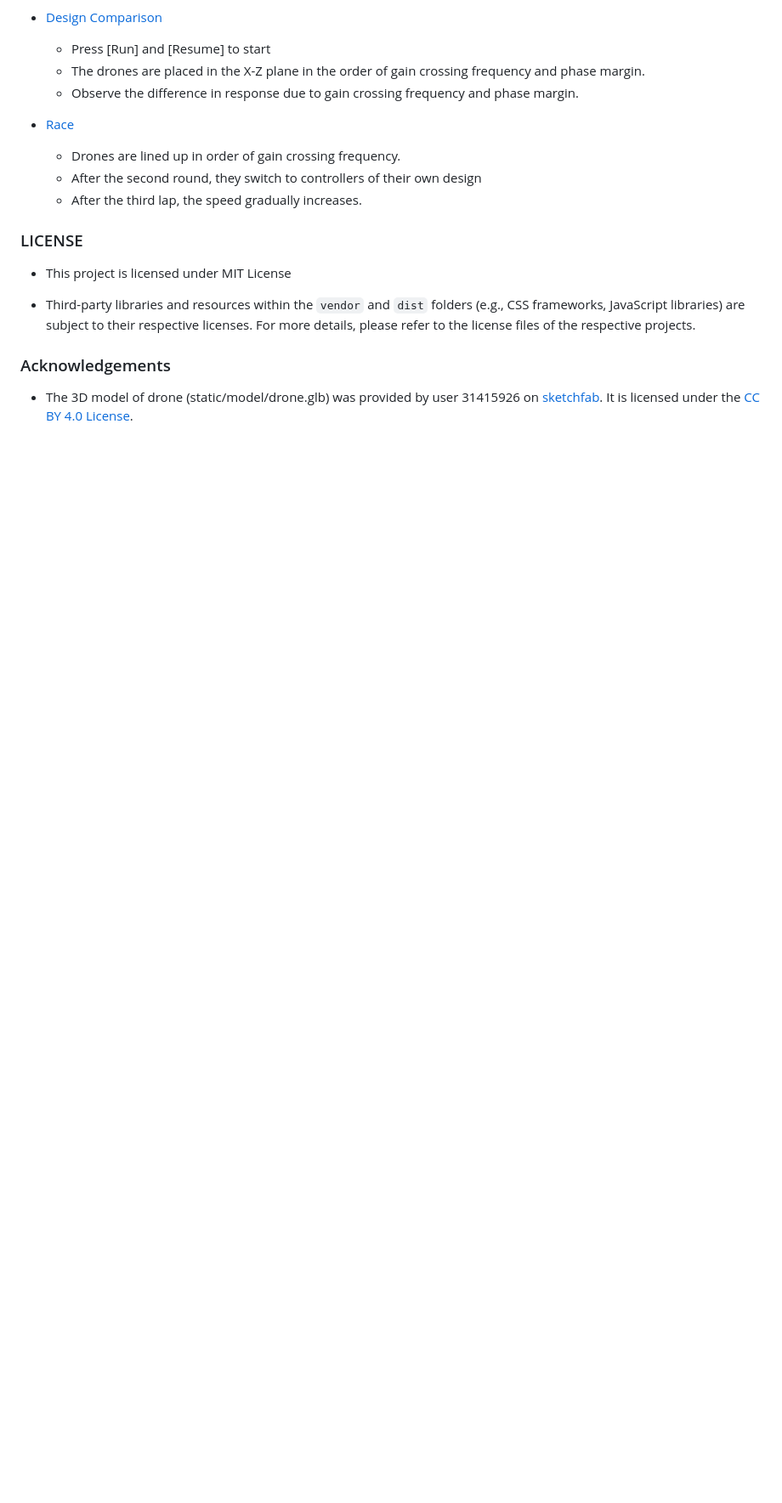
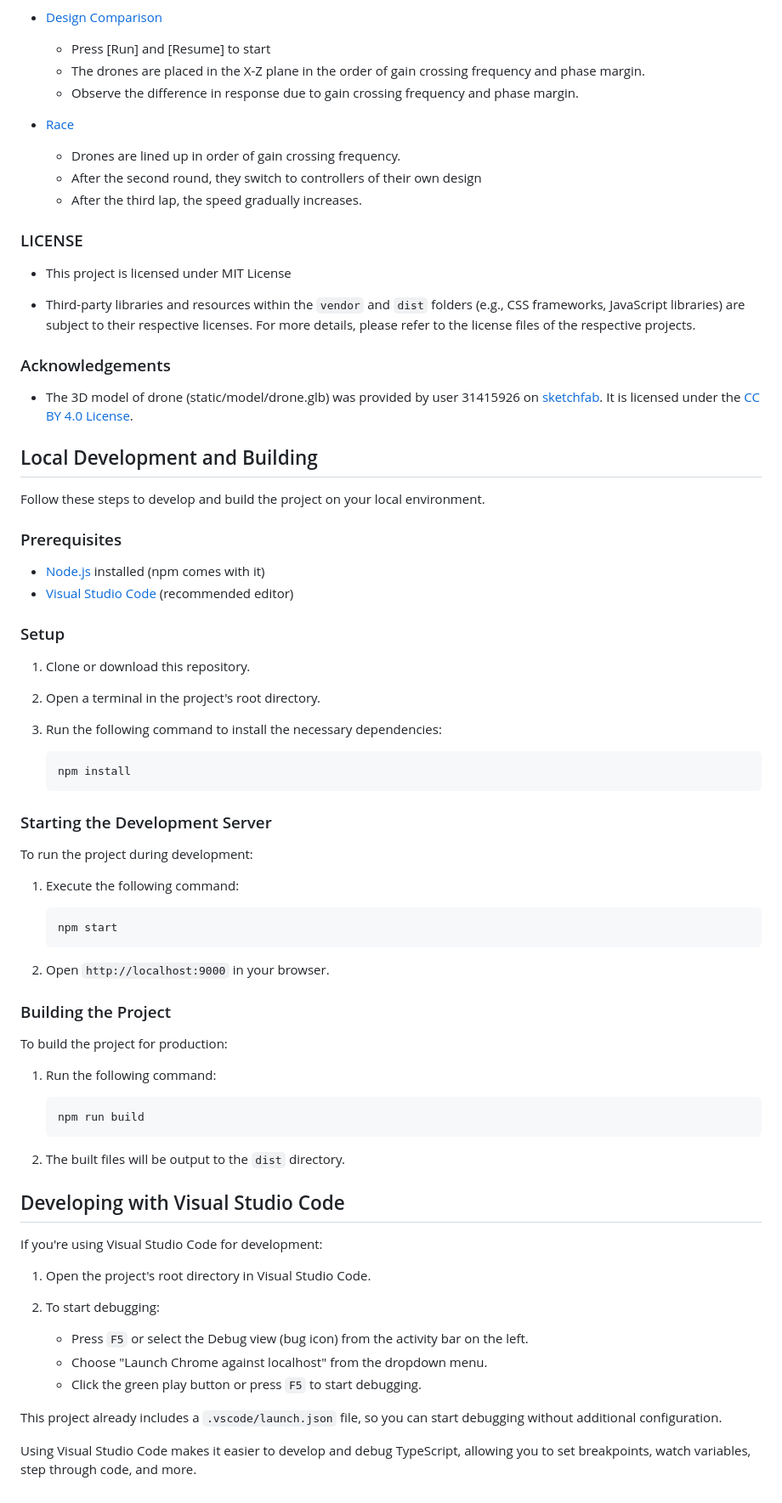
Before and after one commit to maruta/drone-playground, a Markdown page: README.md, the part around the change. Shown at 85% size. GitHub-like rendering; blank space fills up the shorter version.

````diff
--- a/README.md
+++ b/README.md
@@ -41,3 +41,63 @@ Press [Run] and [Resume] to start.
 
 ### Acknowledgements
 * The 3D model of drone (static/model/drone.glb) was provided by user 31415926 on [sketchfab](https://sketchfab.com/models/055841df0fb24cd4abde06a91f7d360a). It is licensed under the [CC BY 4.0 License](https://creativecommons.org/licenses/by/4.0/).
+
+## Local Development and Building
+
+Follow these steps to develop and build the project on your local environment.
+
+### Prerequisites
+
+- [Node.js](https://nodejs.org/) installed (npm comes with it)
+- [Visual Studio Code](https://code.visualstudio.com/) (recommended editor)
+
+### Setup
+
+1. Clone or download this repository.
+
+2. Open a terminal in the project's root directory.
+
+3. Run the following command to install the necessary dependencies:
+
+   ```
+   npm install
+   ```
+
+### Starting the Development Server
+
+To run the project during development:
+
+1. Execute the following command:
+
+   ```
+   npm start
+   ```
+
+2. Open `http://localhost:9000` in your browser.
+
+### Building the Project
+
+To build the project for production:
+
+1. Run the following command:
+
+   ```
+   npm run build
+   ```
+
+2. The built files will be output to the `dist` directory.
+
+## Developing with Visual Studio Code
+
+If you're using Visual Studio Code for development:
+
+1. Open the project's root directory in Visual Studio Code.
+
+2. To start debugging:
+   - Press `F5` or select the Debug view (bug icon) from the activity bar on the left.
+   - Choose "Launch Chrome against localhost" from the dropdown menu.
+   - Click the green play button or press `F5` to start debugging.
+
+This project already includes a `.vscode/launch.json` file, so you can start debugging without additional configuration.
+
+Using Visual Studio Code makes it easier to develop and debug TypeScript, allowing you to set breakpoints, watch variables, step through code, and more.
````
